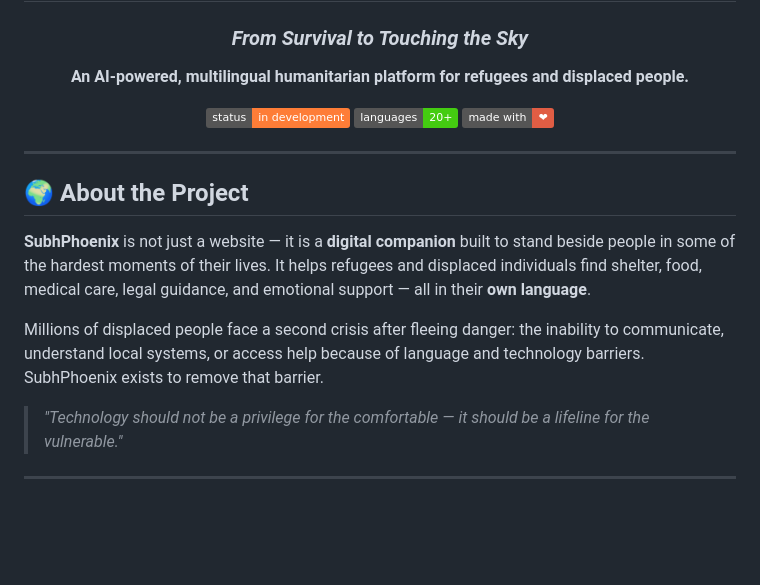
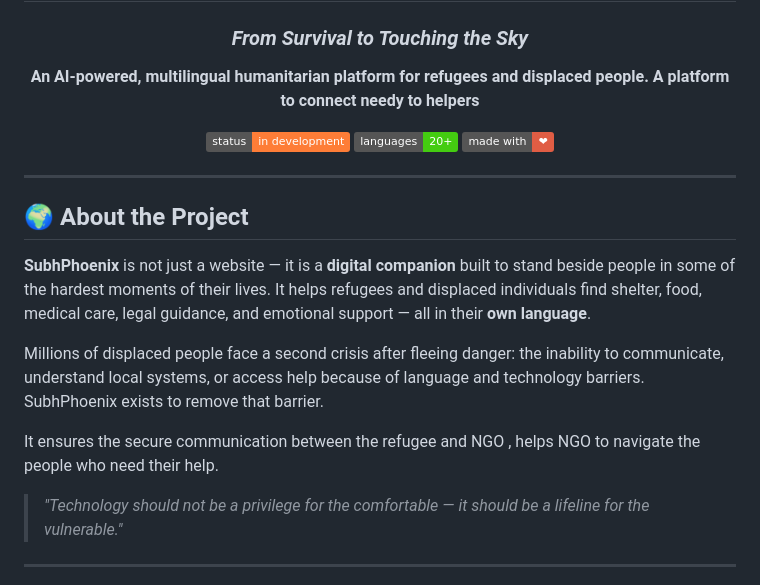
Before and after one commit to shivanianandindian-sketch/SubhPhoenix, a Markdown page: README.md, the part around the change. Drawn GitHub-style; badges without logos; blank space fills up the shorter version.

```diff
--- a/README.md
+++ b/README.md
@@ -5,7 +5,7 @@
 # 🕊️ SubhPhoenix
 ### *From Survival to Touching the Sky*
 
-**An AI-powered, multilingual humanitarian platform for refugees and displaced people.**
+**An AI-powered, multilingual humanitarian platform for refugees and displaced people. A platform to connect needy to helpers**
 
 [![Status](https://img.shields.io/badge/status-in%20development-orange)]()
 [![Languages](https://img.shields.io/badge/languages-20%2B-brightgreen)]()
@@ -20,6 +20,8 @@
 **SubhPhoenix** is not just a website — it is a **digital companion** built to stand beside people in some of the hardest moments of their lives. It helps refugees and displaced individuals find shelter, food, medical care, legal guidance, and emotional support — all in their **own language**.
 
 Millions of displaced people face a second crisis after fleeing danger: the inability to communicate, understand local systems, or access help because of language and technology barriers. SubhPhoenix exists to remove that barrier.
+
+It ensures the secure communication between the refugee and NGO , helps NGO to navigate the people who need their help.
 
 > *"Technology should not be a privilege for the comfortable — it should be a lifeline for the vulnerable."*
 
```
